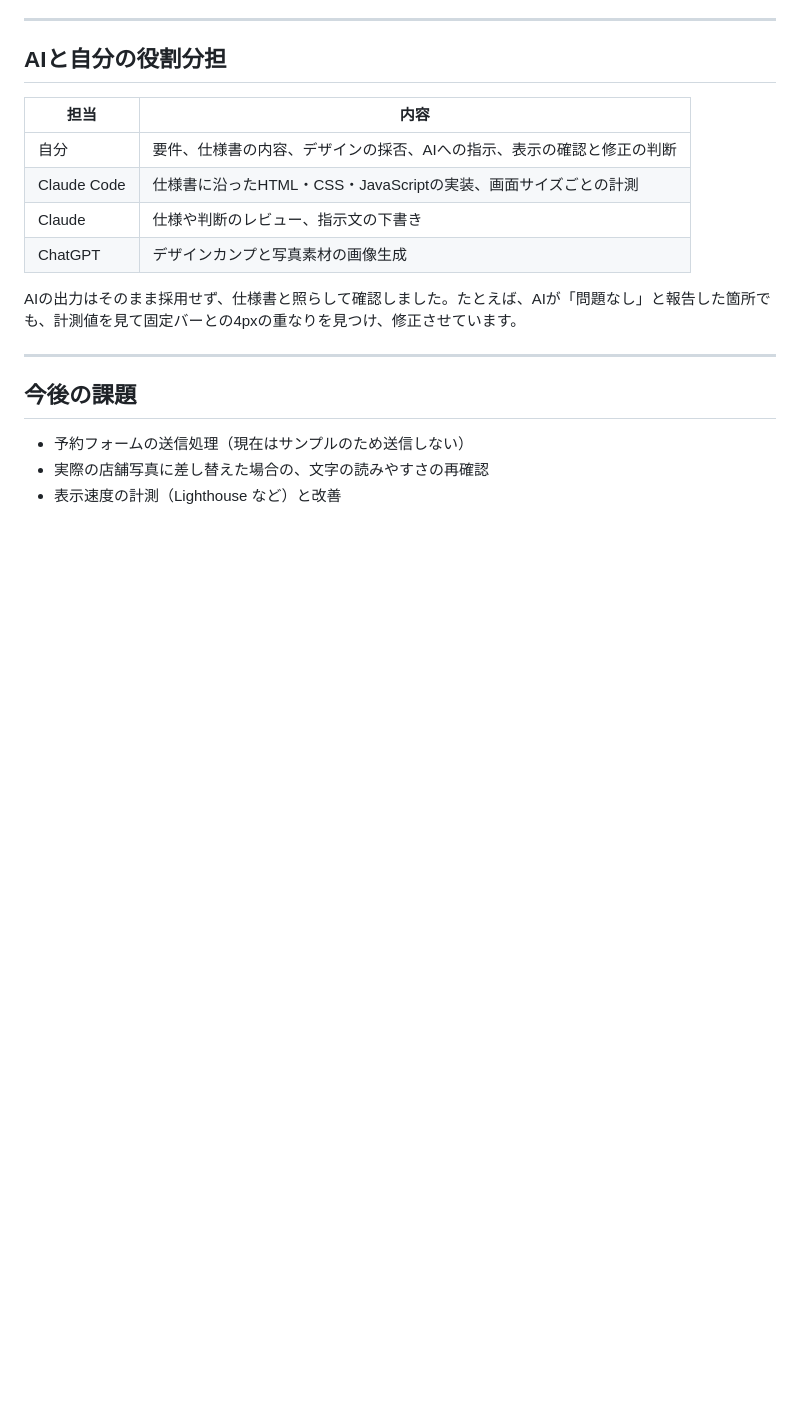
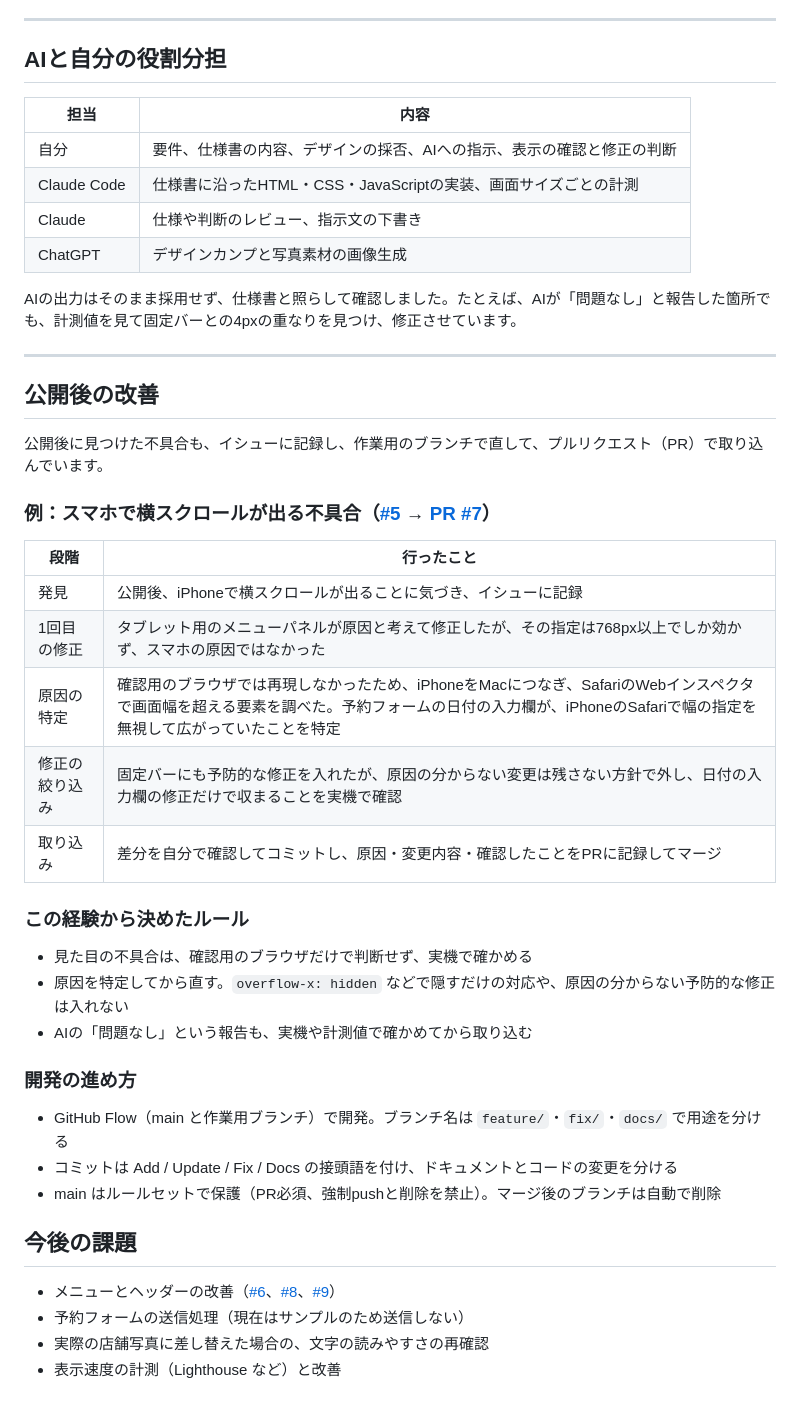
Before and after one commit to shoshoss/ryotei-sample, a Markdown page: README.md, the part around the change. Drawn GitHub-style; blank space fills up the shorter version.

Commit message:
Docs: READMEに公開後の改善の進め方と実機での検証を追記

```diff
--- a/README.md
+++ b/README.md
@@ -108,9 +108,34 @@
 AIの出力はそのまま採用せず、仕様書と照らして確認しました。たとえば、AIが「問題なし」と報告した箇所でも、計測値を見て固定バーとの4pxの重なりを見つけ、修正させています。
 
 ---
+## 公開後の改善
+
+公開後に見つけた不具合も、イシューに記録し、作業用のブランチで直して、プルリクエスト（PR）で取り込んでいます。
+
+### 例：スマホで横スクロールが出る不具合（[#5](https://github.com/shoshoss/ryotei-sample/issues/5) → [PR #7](https://github.com/shoshoss/ryotei-sample/pull/7)）
+
+| 段階 | 行ったこと |
+|---|---|
+| 発見 | 公開後、iPhoneで横スクロールが出ることに気づき、イシューに記録 |
+| 1回目の修正 | タブレット用のメニューパネルが原因と考えて修正したが、その指定は768px以上でしか効かず、スマホの原因ではなかった |
+| 原因の特定 | 確認用のブラウザでは再現しなかったため、iPhoneをMacにつなぎ、SafariのWebインスペクタで画面幅を超える要素を調べた。予約フォームの日付の入力欄が、iPhoneのSafariで幅の指定を無視して広がっていたことを特定 |
+| 修正の絞り込み | 固定バーにも予防的な修正を入れたが、原因の分からない変更は残さない方針で外し、日付の入力欄の修正だけで収まることを実機で確認 |
+| 取り込み | 差分を自分で確認してコミットし、原因・変更内容・確認したことをPRに記録してマージ |
+
+### この経験から決めたルール
+
+- 見た目の不具合は、確認用のブラウザだけで判断せず、実機で確かめる
+- 原因を特定してから直す。`overflow-x: hidden` などで隠すだけの対応や、原因の分からない予防的な修正は入れない
+- AIの「問題なし」という報告も、実機や計測値で確かめてから取り込む
+
+### 開発の進め方
+
+- GitHub Flow（main と作業用ブランチ）で開発。ブランチ名は `feature/`・`fix/`・`docs/` で用途を分ける
+- コミットは Add / Update / Fix / Docs の接頭語を付け、ドキュメントとコードの変更を分ける
+- main はルールセットで保護（PR必須、強制pushと削除を禁止）。マージ後のブランチは自動で削除
 
 ## 今後の課題
-
+- メニューとヘッダーの改善（[#6](https://github.com/shoshoss/ryotei-sample/issues/6)、[#8](https://github.com/shoshoss/ryotei-sample/issues/8)、[#9](https://github.com/shoshoss/ryotei-sample/issues/9)）
 - 予約フォームの送信処理（現在はサンプルのため送信しない）
 - 実際の店舗写真に差し替えた場合の、文字の読みやすさの再確認
 - 表示速度の計測（Lighthouse など）と改善
```
